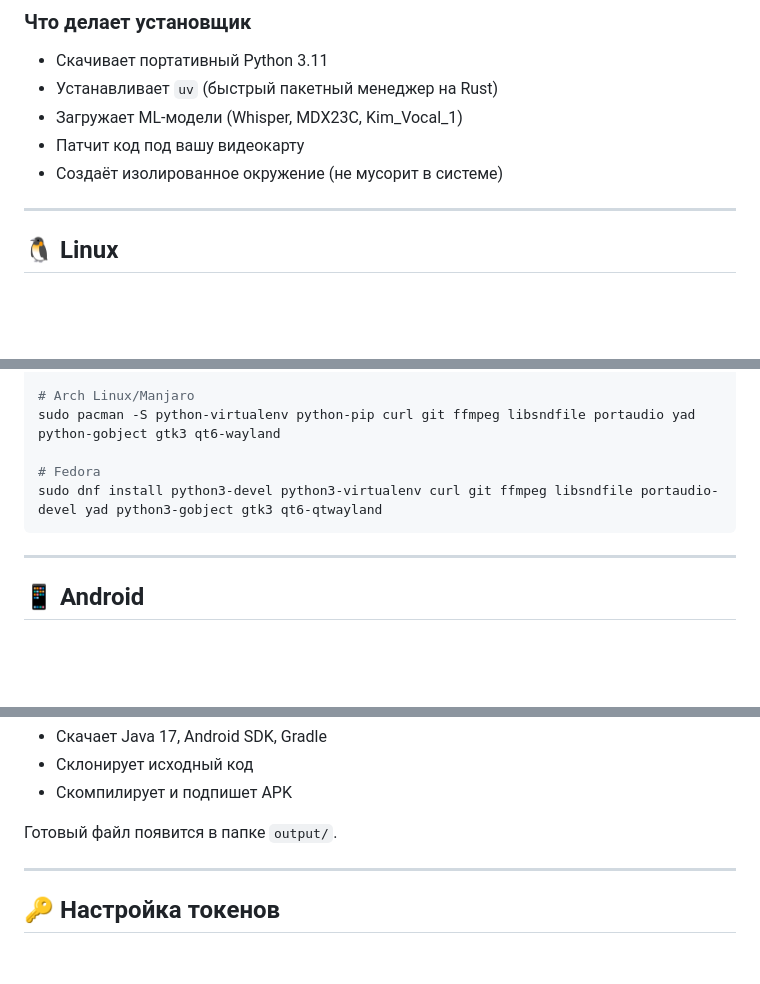
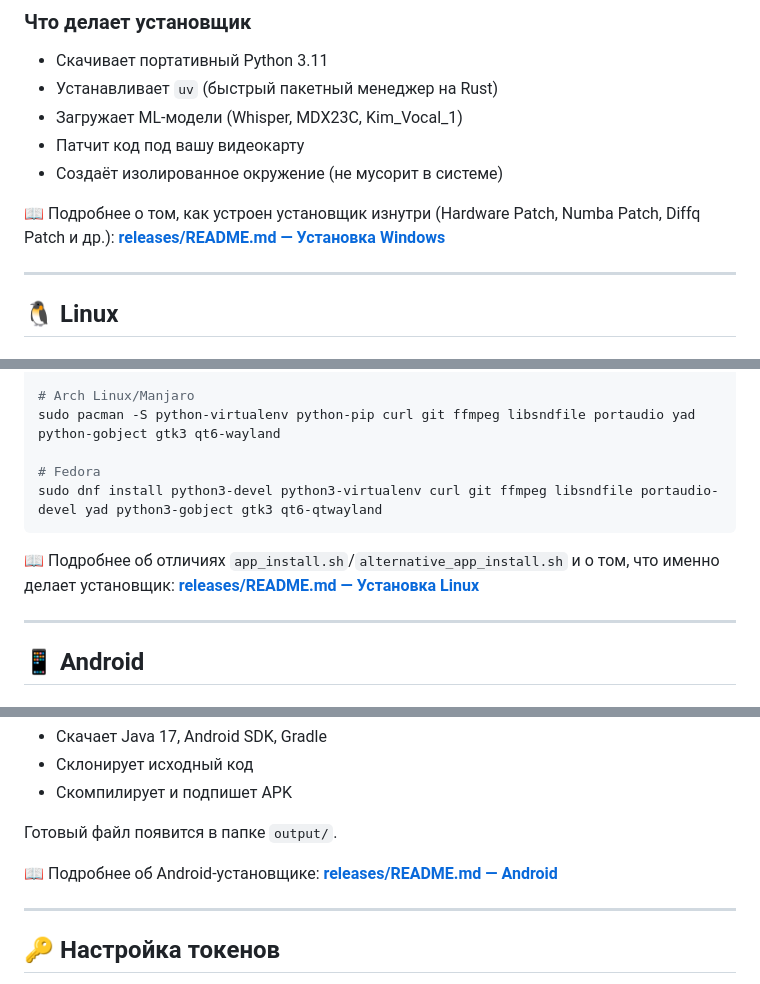
Before and after one commit to dsteppp/free_karaoke, a Markdown page: INSTALL.md, 3 parts joined by grey strips. GitHub-like rendering; blank space fills up the shorter version.

````diff
--- a/INSTALL.md
+++ b/INSTALL.md
@@ -46,6 +46,8 @@
 - Загружает ML-модели (Whisper, MDX23C, Kim_Vocal_1)
 - Патчит код под вашу видеокарту
 - Создаёт изолированное окружение (не мусорит в системе)
+
+📖 Подробнее о том, как устроен установщик изнутри (Hardware Patch, Numba Patch, Diffq Patch и др.): **[releases/README.md — Установка Windows](releases/README.md#windows-detail)**
 
 ---
 
@@ -98,6 +100,8 @@ sudo pacman -S python-virtualenv python-pip curl git ffmpeg libsndfile portaudio
 sudo dnf install python3-devel python3-virtualenv curl git ffmpeg libsndfile portaudio-devel yad python3-gobject gtk3 qt6-qtwayland
 ```
 
+📖 Подробнее об отличиях `app_install.sh`/`alternative_app_install.sh` и о том, что именно делает установщик: **[releases/README.md — Установка Linux](releases/README.md#linux-detail)**
+
 ---
 
 ## 📱 Android
@@ -136,6 +140,8 @@ bash build-apk.sh
 - Скомпилирует и подпишет APK
 
 Готовый файл появится в папке `output/`.
+
+📖 Подробнее об Android-установщике: **[releases/README.md — Android](releases/README.md#android-detail)**
 
 ---
 
````
Also changed, not shown: other parts of INSTALL.md (+8 -0 lines), releases/README.md (+14 -6 lines).
